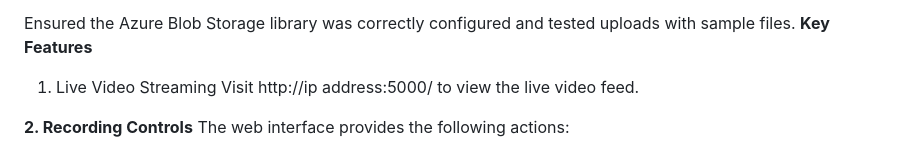
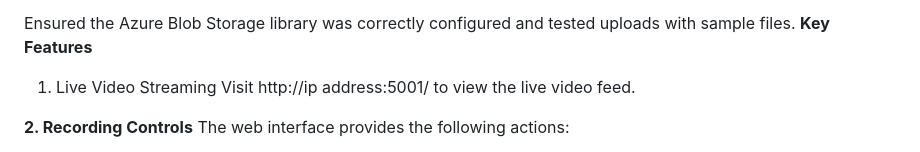
Before and after one commit to SAJIB3489/rpi-excavator, a Markdown page: camera_mariya/README.md, the part around the change. Drawn GitHub-style.

```diff
--- a/camera_mariya/README.md
+++ b/camera_mariya/README.md
@@ -43,7 +43,7 @@ Designed a simple HTML interface using Flask to stream the webcam feed and add r
 Ensured the Azure Blob Storage library was correctly configured and tested uploads with sample files.
 **Key Features**
 1. Live Video Streaming
-Visit http://ip address:5000/ to view the live video feed.
+Visit http://ip address:5001/ to view the live video feed.
 
 **2. Recording Controls**
 The web interface provides the following actions:
```
